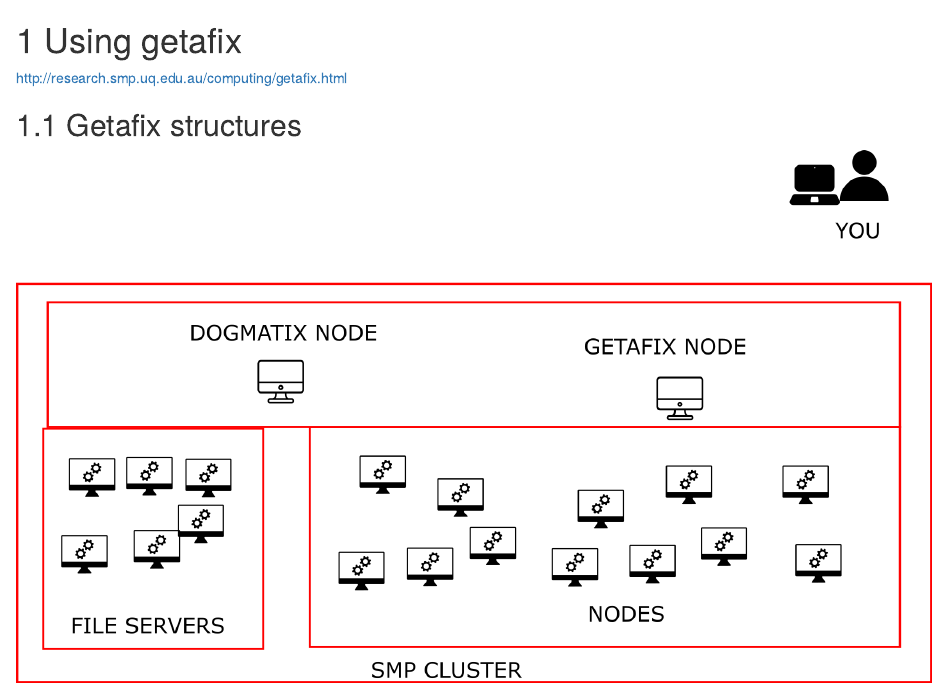
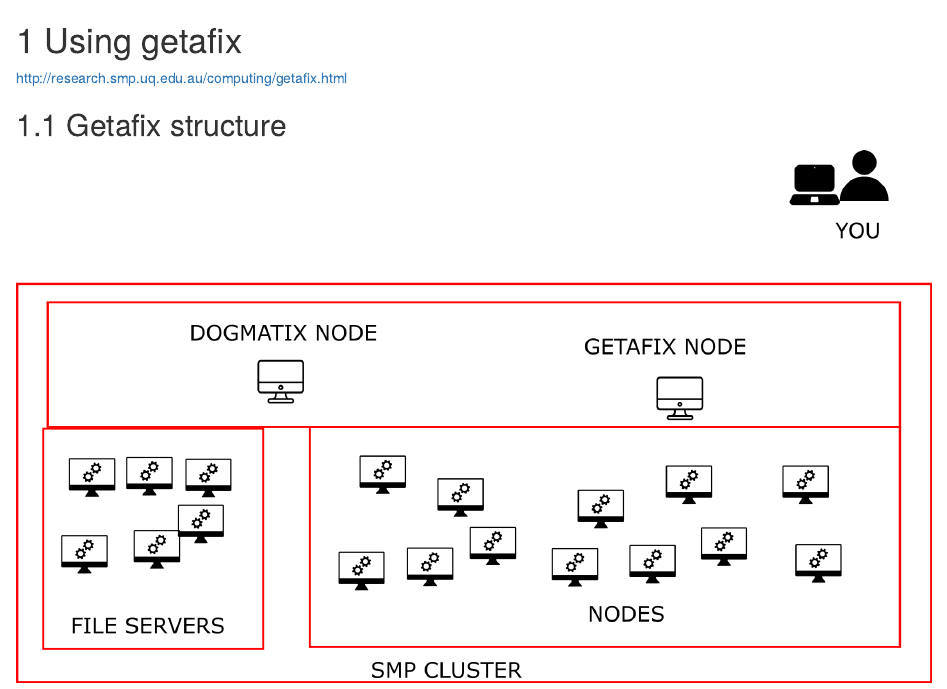
Before and after one commit to patricksykes/Welcome, an R Markdown document (getafix.Rmd): the page in a window 1100 px wide, from its top. Rendered offline with R 4.5, knitr and Pandoc, with nearby package versions; drawn as R Markdown's standard HTML page in place of the format the file asks for.

Commit message:
Undo change

```diff
--- a/getafix.Rmd
+++ b/getafix.Rmd
@@ -2,7 +2,7 @@
 
 <http://research.smp.uq.edu.au/computing/getafix.html>
 
-## Getafix structures
+## Getafix structure
 
 ![](img/getafix_rendered.png)
 
```
